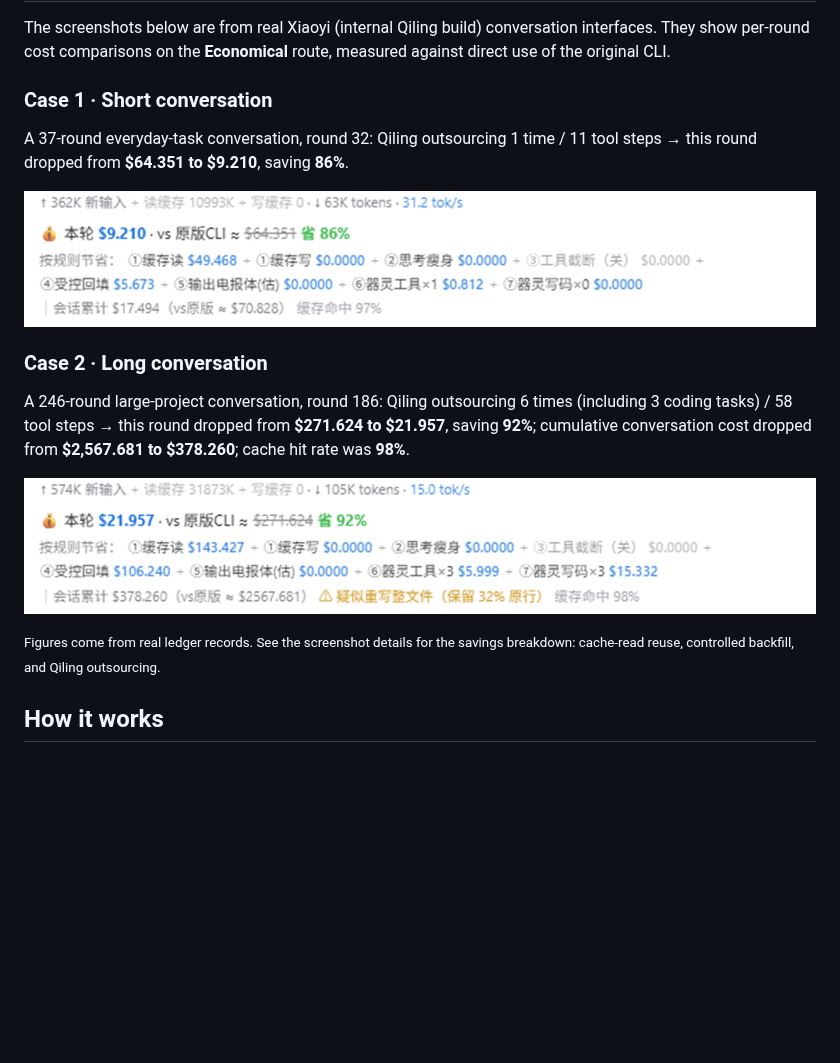
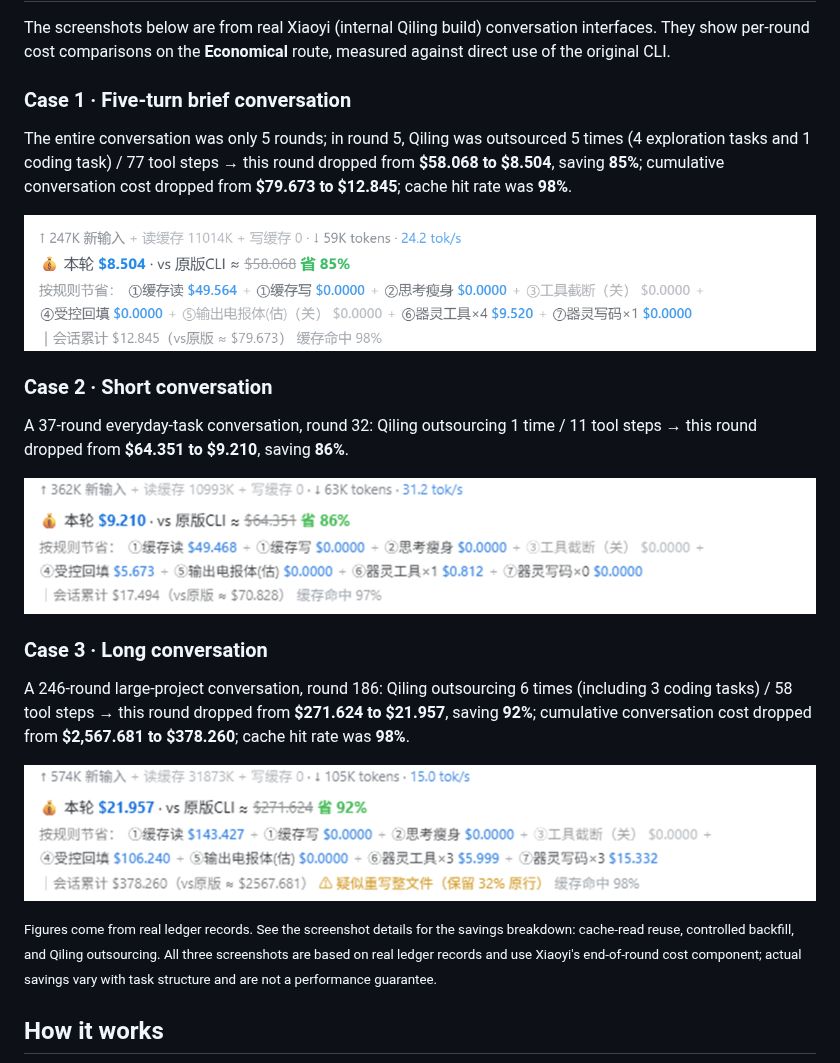
Before and after one commit to Soulmate-Halo/qiling-soulmate, a Markdown page: README.md, the part around the change. GitHub-like rendering; pictures changed too: assets/case-brief.png (added); blank space fills up the shorter version.

Commit message:
docs: add five-turn savings case

```diff
--- a/README.md
+++ b/README.md
@@ -86,19 +86,25 @@ Whichever route you pick, remember: **Choose exactly one route** — align the w
 
 The screenshots below are from real Xiaoyi (internal Qiling build) conversation interfaces. They show per-round cost comparisons on the **Economical** route, measured against direct use of the original CLI.
 
-### Case 1 · Short conversation
+### Case 1 · Five-turn brief conversation
+
+The entire conversation was only 5 rounds; in round 5, Qiling was outsourced 5 times (4 exploration tasks and 1 coding task) / 77 tool steps → this round dropped from **$58.068 to $8.504**, saving **85%**; cumulative conversation cost dropped from **$79.673 to $12.845**; cache hit rate was **98%**.
+
+![Five-turn brief conversation real savings case](assets/case-brief.png)
+
+### Case 2 · Short conversation
 
 A 37-round everyday-task conversation, round 32: Qiling outsourcing 1 time / 11 tool steps → this round dropped from **$64.351 to $9.210**, saving **86%**.
 
 ![Short conversation real savings case](assets/case-short.png)
 
-### Case 2 · Long conversation
+### Case 3 · Long conversation
 
 A 246-round large-project conversation, round 186: Qiling outsourcing 6 times (including 3 coding tasks) / 58 tool steps → this round dropped from **$271.624 to $21.957**, saving **92%**; cumulative conversation cost dropped from **$2,567.681 to $378.260**; cache hit rate was **98%**.
 
 ![Long conversation real savings case](assets/case-long.png)
 
-<small>Figures come from real ledger records. See the screenshot details for the savings breakdown: cache-read reuse, controlled backfill, and Qiling outsourcing.</small>
+<small>Figures come from real ledger records. See the screenshot details for the savings breakdown: cache-read reuse, controlled backfill, and Qiling outsourcing. All three screenshots are based on real ledger records and use Xiaoyi's end-of-round cost component; actual savings vary with task structure and are not a performance guarantee.</small>
 
 ## How it works
 
```
Also changed, not shown: README_CN.md (+9 -3 lines).
